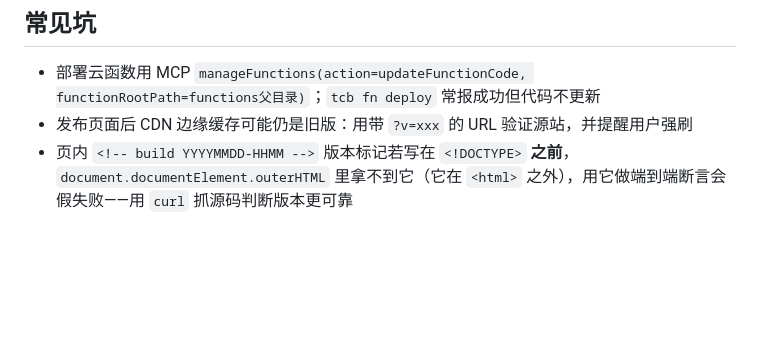
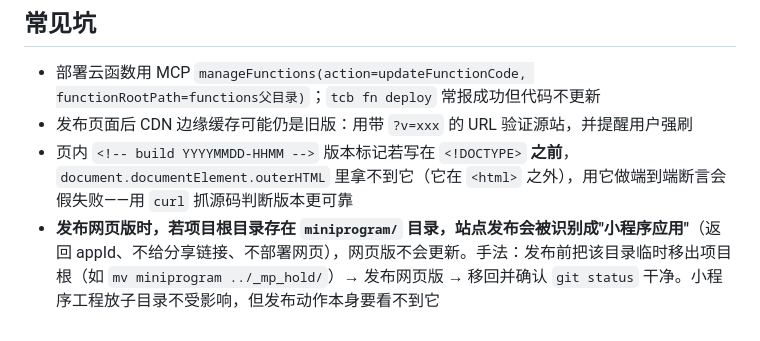
Before and after one commit to ChenmoWorkshop/chenmo-studio, a Markdown page: skills/workbench-cloudbase-auth/SKILL.md, the part around the change. GitHub-like rendering; blank space fills up the shorter version.

Commit message:
docs(skills): 补充发布踩坑 —— 根目录存在 miniprogram/ 时站点发布会被识别为小程序应用，需先临时移出

```diff
--- a/skills/workbench-cloudbase-auth/SKILL.md
+++ b/skills/workbench-cloudbase-auth/SKILL.md
@@ -173,3 +173,4 @@ if (!ALLOW_REGISTER) {
 - 部署云函数用 MCP `manageFunctions(action=updateFunctionCode, functionRootPath=functions父目录)`；`tcb fn deploy` 常报成功但代码不更新
 - 发布页面后 CDN 边缘缓存可能仍是旧版：用带 `?v=xxx` 的 URL 验证源站，并提醒用户强刷
 - 页内 `<!-- build YYYYMMDD-HHMM -->` 版本标记若写在 `<!DOCTYPE>` **之前**，`document.documentElement.outerHTML` 里拿不到它（它在 `<html>` 之外），用它做端到端断言会假失败——用 `curl` 抓源码判断版本更可靠
+- **发布网页版时，若项目根目录存在 `miniprogram/` 目录，站点发布会被识别成"小程序应用"**（返回 appId、不给分享链接、不部署网页），网页版不会更新。手法：发布前把该目录临时移出项目根（如 `mv miniprogram ../_mp_hold/`）→ 发布网页版 → 移回并确认 `git status` 干净。小程序工程放子目录不受影响，但发布动作本身要看不到它
```
